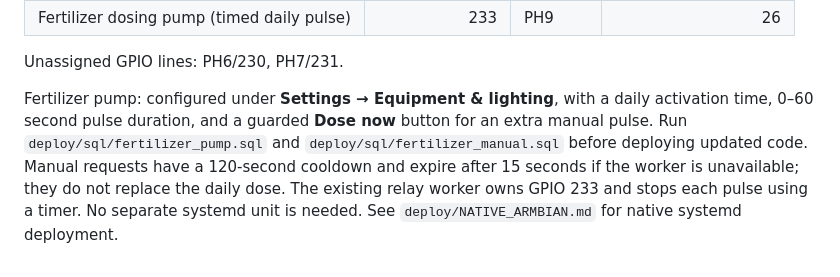
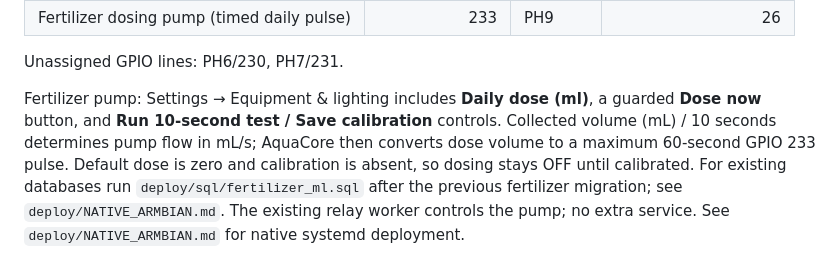
Before and after one commit to tomahawksmail/AquaCore_2.0, a Markdown page: README.md, the part around the change. Drawn GitHub-style.

Commit message:
Update README for fertilizer dosing in ml with flow-rate calibration

```diff
--- a/README.md
+++ b/README.md
@@ -84,5 +84,5 @@ Orange Pi Zero 2W are:
 
 Unassigned GPIO lines: PH6/230, PH7/231.
 
-Fertilizer pump: configured under **Settings → Equipment & lighting**, with a daily activation time, 0–60 second pulse duration, and a guarded **Dose now** button for an extra manual pulse. Run `deploy/sql/fertilizer_pump.sql` and `deploy/sql/fertilizer_manual.sql` before deploying updated code. Manual requests have a 120-second cooldown and expire after 15 seconds if the worker is unavailable; they do not replace the daily dose. The existing relay worker owns GPIO 233 and stops each pulse using a timer. No separate systemd unit is needed.
+Fertilizer pump: Settings → Equipment & lighting includes **Daily dose (ml)**, a guarded **Dose now** button, and **Run 10-second test / Save calibration** controls. Collected volume (mL) / 10 seconds determines pump flow in mL/s; AquaCore then converts dose volume to a maximum 60-second GPIO 233 pulse. Default dose is zero and calibration is absent, so dosing stays OFF until calibrated. For existing databases run `deploy/sql/fertilizer_ml.sql` after the previous fertilizer migration; see `deploy/NATIVE_ARMBIAN.md`. The existing relay worker controls the pump; no extra service.
 See `deploy/NATIVE_ARMBIAN.md` for native systemd deployment.
```
